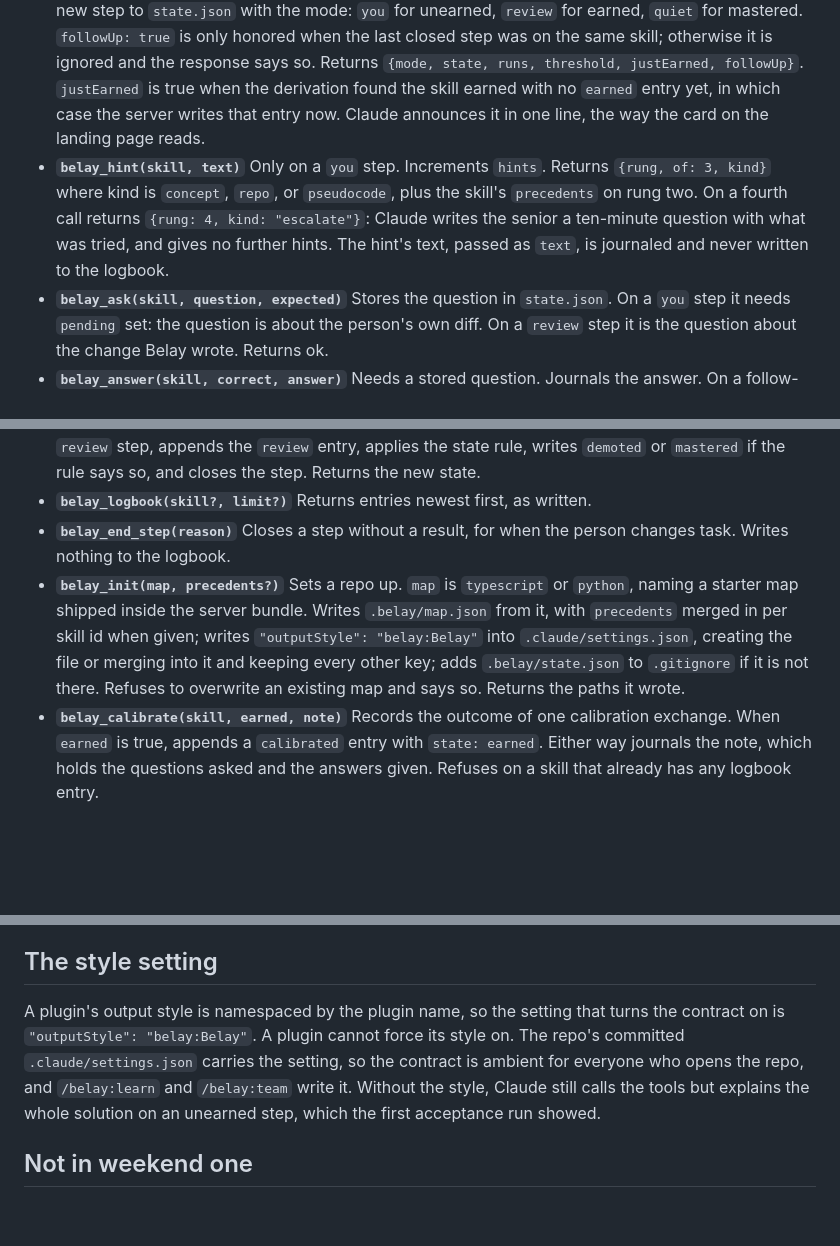
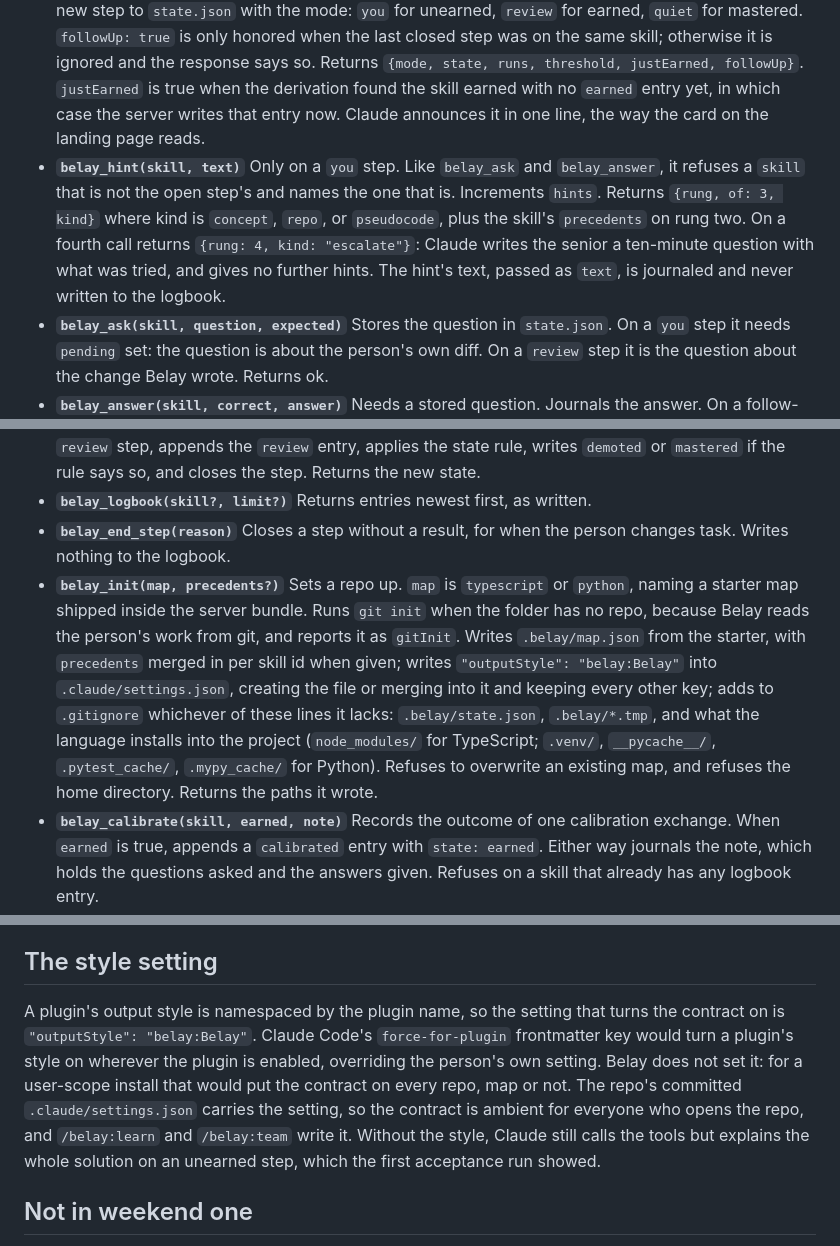
Before and after one commit to sethatwood/belay, a Markdown page: docs/design.md, 3 parts joined by grey strips. GitHub-like rendering; blank space fills up the shorter version.

```diff
--- a/docs/design.md
+++ b/docs/design.md
@@ -121,12 +123,12 @@ Nine tools. Every tool reads the map, the logbook, and the state fresh from disk
 
 - **`belay_map()`** Returns the map with each skill's state, `runs`, and `streak` for the current handle, plus the number of malformed logbook lines.
 - **`belay_begin_step(skill, goal, followUp?)`** Closes any open step. Derives the skill's state. Writes a new step to `state.json` with the mode: `you` for unearned, `review` for earned, `quiet` for mastered. `followUp: true` is only honored when the last closed step was on the same skill; otherwise it is ignored and the response says so. Returns `{mode, state, runs, threshold, justEarned, followUp}`. `justEarned` is true when the derivation found the skill earned with no `earned` entry yet, in which case the server writes that entry now. Claude announces it in one line, the way the card on the landing page reads.
-- **`belay_hint(skill, text)`** Only on a `you` step. Increments `hints`. Returns `{rung, of: 3, kind}` where kind is `concept`, `repo`, or `pseudocode`, plus the skill's `precedents` on rung two. On a fourth call returns `{rung: 4, kind: "escalate"}`: Claude writes the senior a ten-minute question with what was tried, and gives no further hints. The hint's text, passed as `text`, is journaled and never written to the logbook.
+- **`belay_hint(skill, text)`** Only on a `you` step. Like `belay_ask` and `belay_answer`, it refuses a `skill` that is not the open step's and names the one that is. Increments `hints`. Returns `{rung, of: 3, kind}` where kind is `concept`, `repo`, or `pseudocode`, plus the skill's `precedents` on rung two. On a fourth call returns `{rung: 4, kind: "escalate"}`: Claude writes the senior a ten-minute question with what was tried, and gives no further hints. The hint's text, passed as `text`, is journaled and never written to the logbook.
 - **`belay_ask(skill, question, expected)`** Stores the question in `state.json`. On a `you` step it needs `pending` set: the question is about the person's own diff. On a `review` step it is the question about the change Belay wrote. Returns ok.
 - **`belay_answer(skill, correct, answer)`** Needs a stored question. Journals the answer. On a follow-up step, closes the step and writes nothing to the logbook whatever the answer. On a `you` step with `pending` and a correct answer, appends the `unaided` entry with `hints`, the pending witness, commit, files, and the question, applies the state rule, writes `earned` if reached, and closes the step into `last`. On a `you` step with a wrong answer, clears `pending` and `question` and keeps the step open: the person revises, says done, and a new passing witness starts the check again. On a `review` step, appends the `review` entry, applies the state rule, writes `demoted` or `mastered` if the rule says so, and closes the step. Returns the new state.
 - **`belay_logbook(skill?, limit?)`** Returns entries newest first, as written.
 - **`belay_end_step(reason)`** Closes a step without a result, for when the person changes task. Writes nothing to the logbook.
-- **`belay_init(map, precedents?)`** Sets a repo up. `map` is `typescript` or `python`, naming a starter map shipped inside the server bundle. Writes `.belay/map.json` from it, with `precedents` merged in per skill id when given; writes `"outputStyle": "belay:Belay"` into `.claude/settings.json`, creating the file or merging into it and keeping every other key; adds `.belay/state.json` to `.gitignore` if it is not there. Refuses to overwrite an existing map and says so. Returns the paths it wrote.
+- **`belay_init(map, precedents?)`** Sets a repo up. `map` is `typescript` or `python`, naming a starter map shipped inside the server bundle. Runs `git init` when the folder has no repo, because Belay reads the person's work from git, and reports it as `gitInit`. Writes `.belay/map.json` from the starter, with `precedents` merged in per skill id when given; writes `"outputStyle": "belay:Belay"` into `.claude/settings.json`, creating the file or merging into it and keeping every other key; adds to `.gitignore` whichever of these lines it lacks: `.belay/state.json`, `.belay/*.tmp`, and what the language installs into the project (`node_modules/` for TypeScript; `.venv/`, `__pycache__/`, `.pytest_cache/`, `.mypy_cache/` for Python). Refuses to overwrite an existing map, and refuses the home directory. Returns the paths it wrote.
 - **`belay_calibrate(skill, earned, note)`** Records the outcome of one calibration exchange. When `earned` is true, appends a `calibrated` entry with `state: earned`. Either way journals the note, which holds the questions asked and the answers given. Refuses on a skill that already has any logbook entry.
 
 There is no tool that records a witness. Only the witness hook does that, and Claude cannot write an unaided entry without a witness the hook saw.
@@ -218,7 +225,7 @@ Run on September 21, 2026, in the terminal, and it passed with that extra line.
 
 ## The style setting
 
-A plugin's output style is namespaced by the plugin name, so the setting that turns the contract on is `"outputStyle": "belay:Belay"`. A plugin cannot force its style on. The repo's committed `.claude/settings.json` carries the setting, so the contract is ambient for everyone who opens the repo, and `/belay:learn` and `/belay:team` write it. Without the style, Claude still calls the tools but explains the whole solution on an unearned step, which the first acceptance run showed.
+A plugin's output style is namespaced by the plugin name, so the setting that turns the contract on is `"outputStyle": "belay:Belay"`. Claude Code's `force-for-plugin` frontmatter key would turn a plugin's style on wherever the plugin is enabled, overriding the person's own setting. Belay does not set it: for a user-scope install that would put the contract on every repo, map or not. The repo's committed `.claude/settings.json` carries the setting, so the contract is ambient for everyone who opens the repo, and `/belay:learn` and `/belay:team` write it. Without the style, Claude still calls the tools but explains the whole solution on an unearned step, which the first acceptance run showed.
 
 ## Not in weekend one
 
```
Also changed, not shown: other parts of docs/design.md (+14 -7 lines), README.md (+5 -4 lines).
